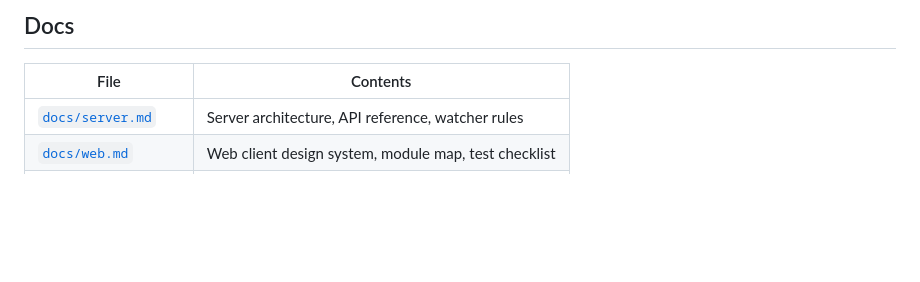
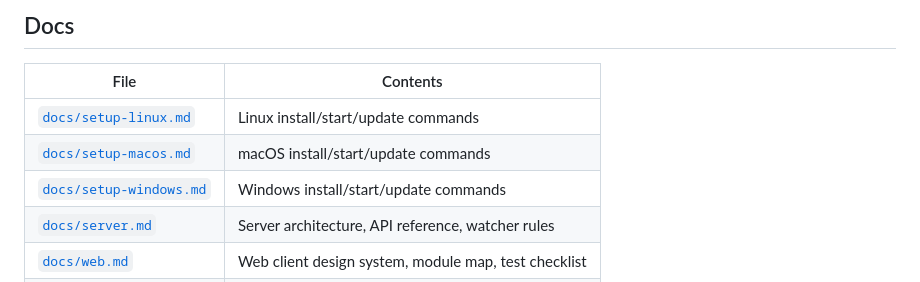
Before and after one commit to flexcreates/freetopify, a Markdown page: README.md, the part around one of its changes. Drawn GitHub-style; blank space fills up the shorter version.

```diff
--- a/README.md
+++ b/README.md
@@ -161,6 +181,9 @@ Full reference: [`.env.example`](.env.example)
 
 | File | Contents |
 |---|---|
+| [`docs/setup-linux.md`](docs/setup-linux.md) | Linux install/start/update commands |
+| [`docs/setup-macos.md`](docs/setup-macos.md) | macOS install/start/update commands |
+| [`docs/setup-windows.md`](docs/setup-windows.md) | Windows install/start/update commands |
 | [`docs/server.md`](docs/server.md) | Server architecture, API reference, watcher rules |
 | [`docs/web.md`](docs/web.md) | Web client design system, module map, test checklist |
 | [`docs/prd.md`](docs/prd.md) | Product requirements |
```
Also changed, not shown: other parts of README.md (+23 -3 lines).
